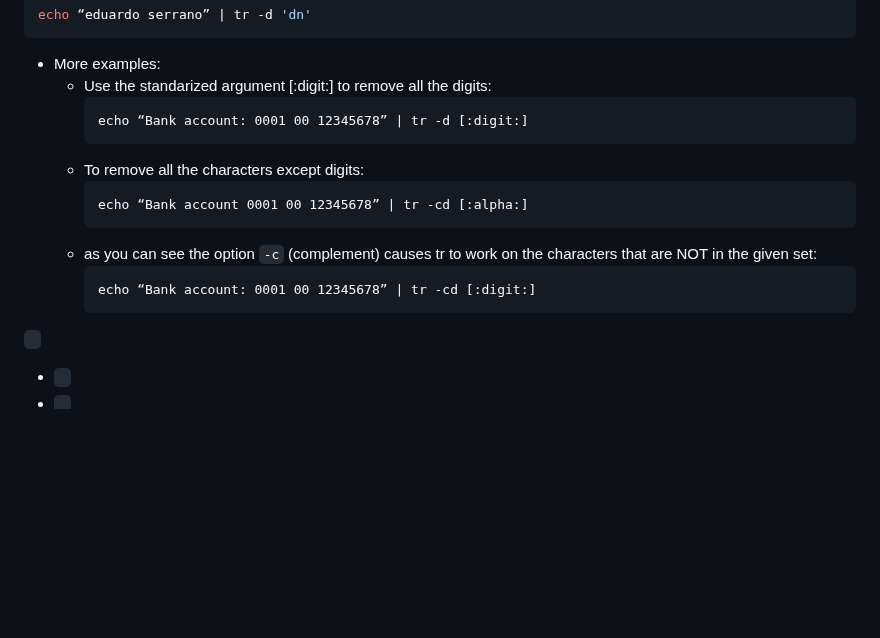
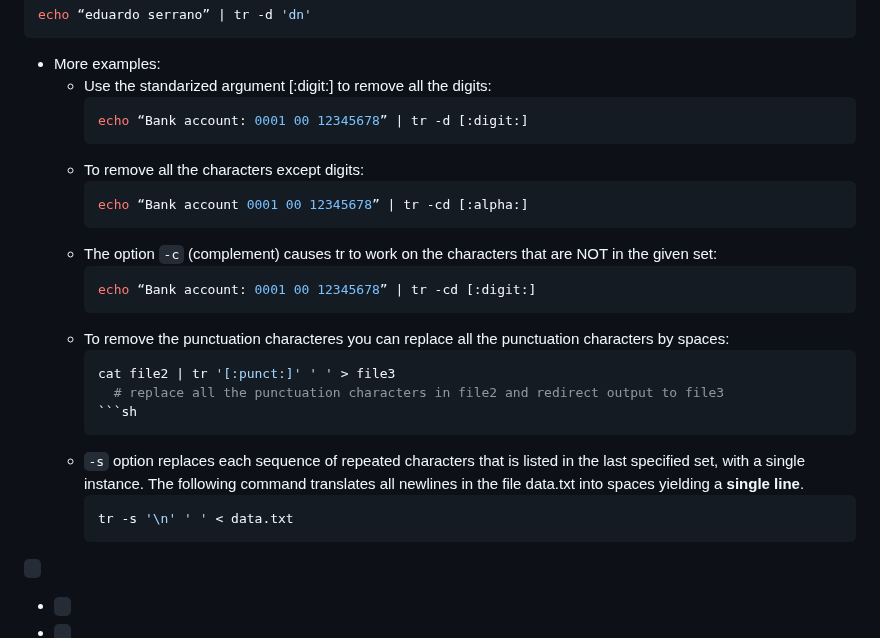
Before and after one commit to Deya-B/Linux_Python_DB, a Markdown page: Linux/Linux_AdvancedCommands.md, the part around the change. Drawn GitHub-style; blank space fills up the shorter version.

````diff
--- a/Linux/Linux_AdvancedCommands.md
+++ b/Linux/Linux_AdvancedCommands.md
@@ -241,17 +241,27 @@ echo “eduardo serrano” | tr -d 'dn'
 ```
 * More examples:
   - Use the standarized argument [:digit:] to remove all the digits:
-    ```
+    ```sh
     echo “Bank account: 0001 00 12345678” | tr -d [:digit:]
     ```
   - To remove all the characters except digits:
-    ```
+    ```sh
     echo “Bank account 0001 00 12345678” | tr -cd [:alpha:]
     ```
-  - as you can see the option `-c` (complement) causes tr to work on the characters that are NOT in the given set:
-    ```
+  - The option `-c` (complement) causes tr to work on the characters that are NOT in the given set:
+    ```sh
     echo “Bank account: 0001 00 12345678” | tr -cd [:digit:]
     ```
+  - To remove the punctuation characteres you can replace all the punctuation characters by spaces:
+    ```sh
+    cat file2 | tr '[:punct:]' ' ' > file3
+      # replace all the punctuation characters in file2 and redirect output to file3
+    ```sh
+  - `-s` option replaces each sequence of repeated characters that is listed in the last specified set, with a single instance. The following command translates all newlines in the file data.txt into spaces yielding a **single line**.
+    ```sh
+    tr -s '\n' ' ' < data.txt
+    ```
+
 
 ``
 ``
````
